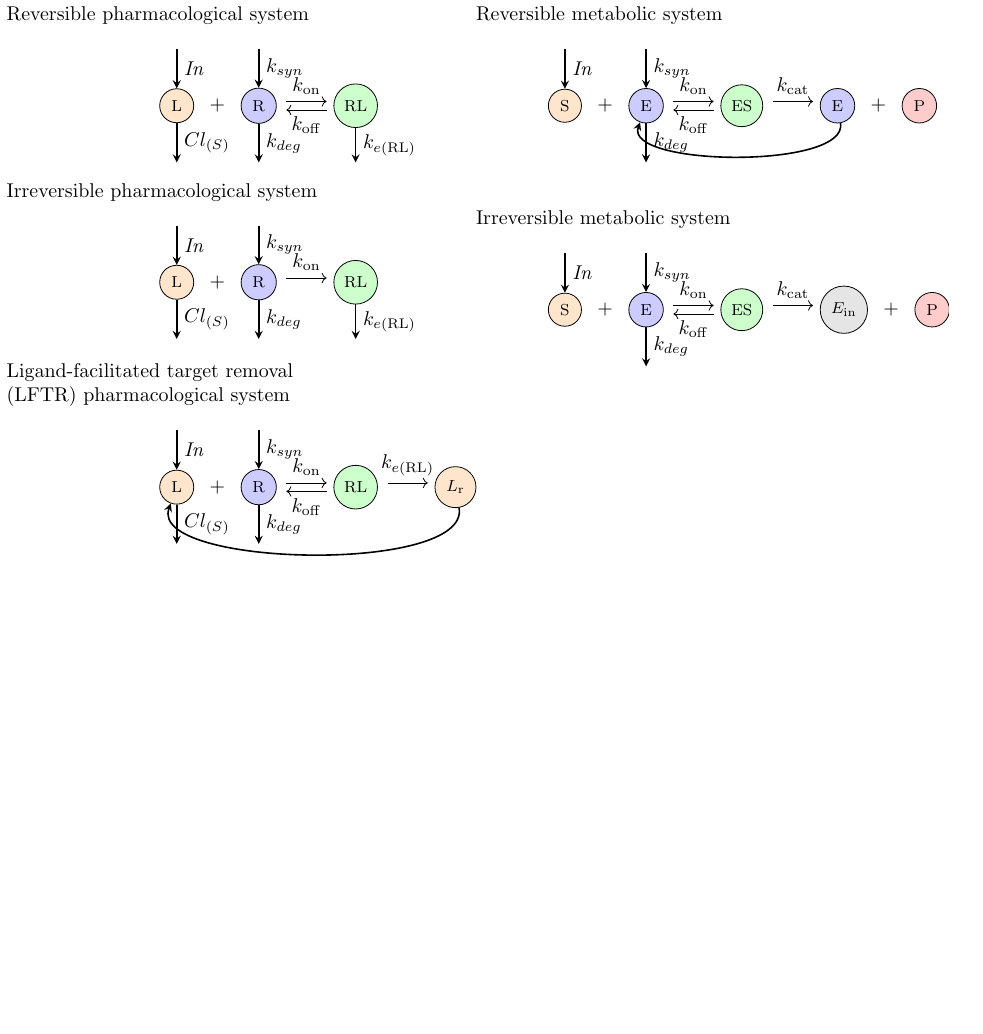
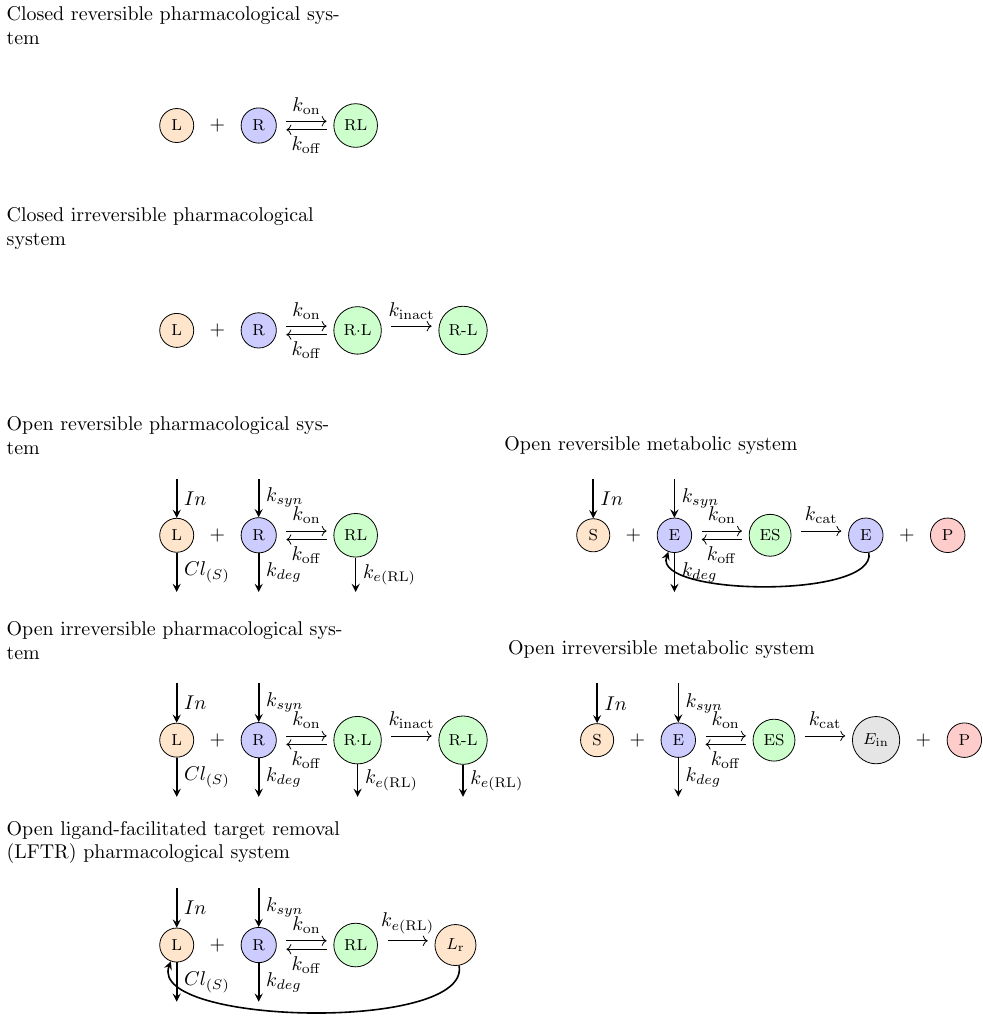
Before and after one commit to Accio/2025-03-protein-turnover-review, a LaTeX figure (open-models.tex): the whole page, the shorter picture padded with empty space. Compiled offline with pdfLaTeX.

Commit message:
updated open models

```diff
--- a/open-models.tex
+++ b/open-models.tex
@@ -15,8 +15,48 @@
     texts/.style={text width=6cm, align=left}
 ]
 
+% reaction 0: closed, reversible models
+
+\node[species, fill=orange!20] (LC) {L};
+\node[right=0.15cm of LC] (plusC) {$+$};
+\node[species, fill=blue!20, right=0.15cm of plusC] (RC) {R};
+\node[species, fill=green!20, right=1cm of RC] (RLC) {RL};
+
+%--- Reversible arrows with k_on / k_off
+\draw[myleftarrow]
+  ($(RC.east)+(0.1,0.075)$) --
+  node[above] {$k_{\mathrm{on}}$}
+  ($(RLC.west)+(-0.05,0.075)$);
+
+\draw[myrightarrow]
+  ($(RLC.west)+(-0.05,-0.075)$) --
+  node[below] {$k_{\mathrm{off}}$}
+  ($(RC.east)+(0.1,-0.075)$);
+
+% reaction 0r: closed, irreversible (e.g. covalent) system
+\node[species, fill=orange!20, below=3cm of LC] (LCI) {L};
+\node[right=0.15cm of LCI] (plusCI) {$+$};
+\node[species, fill=blue!20, right=0.15cm of plusCI] (RCI) {R};
+\node[species, fill=green!20, right=1cm of RCI] (RLCI) {R$\cdot$L};
+\node[species, fill=green!20, right=1cm of RLCI] (inactRLCI) {R-L};
+
+\draw[myleftarrow]
+  ($(RCI.east)+(0.1,0.075)$) --
+  node[above] {$k_{\mathrm{on}}$}
+  ($(RLCI.west)+(-0.05,0.075)$);
+
+\draw[myrightarrow]
+  ($(RLCI.west)+(-0.05,-0.075)$) --
+  node[below] {$k_{\mathrm{off}}$}
+  ($(RCI.east)+(0.1,-0.075)$);
+
+\draw[myleftarrow]
+  ($(RLCI.east)+(0.1,0.075)$) --
+  node[above] {$k_{\mathrm{inact}}$}
+  ($(inactRLCI.west)+(-0.05,0.075)$);
+
 % reaction 1: open, reversible systems
-\node[species, fill=orange!20] (L) {L};
+\node[species, fill=orange!20, below=3cm of LCI] (L) {L};
 \node[right=0.15cm of L] (plus) {$+$};
 \node[species, fill=blue!20, right=0.15cm of plus] (R) {R};
 \node[species, fill=green!20, right=1cm of R] (RL) {RL};
@@ -32,28 +72,38 @@
   node[below] {$k_{\mathrm{off}}$}
   ($(R.east)+(0.1,-0.075)$);
 
-\draw[myinarrow] (L) -- node[right] {\textit{In}} ++(0, 1);
+\draw[myinarrow] (L) -- node[right] {$In$} ++(0, 1);
 \draw[myoutarrow] (L) -- node[right] {$Cl_{(S)}$} ++(0,-1);
 \draw[myinarrow] (R) -- node[right] {$k_{syn}$} ++(0, 1);
 \draw[myoutarrow] (R) -- node[right] {$k_{deg}$} ++(0,-1);
-\draw[myoutarrow] (RL) -- node[right] {$k_{e(\text{RL)}}$} ++(0,-1);
+\draw[myoutarrow] (RL) -- node[right] {$k_{e\text{(RL)}}$} ++(0,-1);
 
 % reaction 2: open, irreversible systems
-\node[species, fill=orange!20, below=2.5cm of L] (L2) {L};
+\node[species, fill=orange!20, below=3cm of L] (L2) {L};
 \node[right=0.15cm of L2] (plus2) {$+$};
 \node[species, fill=blue!20, right=0.15cm of plus2] (R2) {R};
-\node[species, fill=green!20, right=1cm of R2] (RL2) {RL};
+\node[species, fill=green!20, right=1cm of R2] (RL2) {R$\cdot$L};
+\node[species, fill=green!20, right=1cm of RL2] (RL2I) {R-L};
 
 \draw[myleftarrow]
   ($(R2.east)+(0.1,0.075)$) --
   node[above] {$k_{\mathrm{on}}$}
   ($(RL2.west)+(-0.05,0.075)$);
+\draw[myrightarrow]
+  ($(RL2.west)+(-0.05,-0.075)$) --
+  node[below] {$k_{\mathrm{off}}$}
+  ($(R2.east)+(0.1,-0.075)$);
+\draw[myleftarrow]
+  ($(RL2.east)+(0.1,0.075)$) --
+  node[above] {$k_{\mathrm{inact}}$}
+  ($(RL2I.west)+(-0.05,0.075)$);
 
-\draw[myinarrow] (L2) -- node[right] {\textit{In}} ++(0, 1);
+\draw[myinarrow] (L2) -- node[right] {$In$} ++(0, 1);
 \draw[myoutarrow] (L2) -- node[right] {$Cl_{(S)}$} ++(0,-1);
 \draw[myinarrow] (R2) -- node[right] {$k_{syn}$} ++(0, 1);
 \draw[myoutarrow] (R2) -- node[right] {$k_{deg}$} ++(0,-1);
-\draw[myoutarrow] (RL2) -- node[right] {$k_{e(\text{RL)}}$} ++(0,-1);
+\draw[myoutarrow] (RL2) -- node[right] {$k_{e\text{(RL)}}$} ++(0,-1);
+\draw[myoutarrow] (RL2I) -- node[right] {$k_{e\text{(RL)}}$} ++(0,-1);
 
 % reaction 3: Ligand-facilitated target removal
 \node[species, fill=orange!20, below=3cm of L2] (L3) {L};
@@ -104,13 +154,13 @@
   node[above] {$k_{\mathrm{cat}}$}
   ($(Er.west)+(-0.05,0.075)$);
 
-\draw[myinarrow] (S) -- node[right] {\textit{In}} ++(0, 1);
+\draw[myinarrow] (S) -- node[right] {$In$} ++(0, 1);
 \draw[myinarrow] (E) -- node[right] {$k_{syn}$} ++(0, 1);
 \draw[myoutarrow] (E) -- node[right] {$k_{deg}$} ++(0,-1);
 \draw[myoutarrow] (Er) to[out=-80,in=-110,looseness=0.6] (E);
 
 % reaction 5: irreversible metabolic system
-\node[species, fill=orange!20, below=3cm of S] (S2) {S};
+\node[species, fill=orange!20, right=3.5cm of RL2] (S2) {S};
 \node[right=0.15cm of S2] (plus5) {$+$};
 \node[species, fill=blue!20, right=0.15cm of plus5] (E2) {E};
 \node[species, fill=green!20, right=1cm of E2] (ES2) {ES};
@@ -131,16 +181,21 @@
   node[above] {$k_{\mathrm{cat}}$}
   ($(Einact.west)+(-0.05,0.075)$);
 
-\draw[myinarrow] (S2) -- node[right] {\textit{In}} ++(0, 1);
+\draw[myinarrow] (S2) -- node[right] {$In$} ++(0, 1);
 \draw[myinarrow] (E2) -- node[right] {$k_{syn}$} ++(0, 1);
 \draw[myoutarrow] (E2) -- node[right] {$k_{deg}$} ++(0,-1);
 
+
+
+
 % text annotations
-\node[texts, above=1.0cm of L] {Reversible pharmacological system};
-\node[texts, above=1.0cm of L2] {Irreversible pharmacological system};
-\node[texts, above=1.0cm of L3] {Ligand-facilitated target removal (LFTR) pharmacological system};
-\node[texts, above=1.0cm of E] {Reversible metabolic system};
-\node[texts, above=1.0cm of E2] {Irreversible metabolic system};
+\node[texts, above=1.0cm of LC] {Closed reversible pharmacological system};
+\node[texts, above=1.0cm of LCI] {Closed irreversible pharmacological system};
+\node[texts, above=1.0cm of L] {Open reversible pharmacological system};
+\node[texts, above=1.0cm of L2] {Open irreversible pharmacological system};
+\node[texts, above=1.0cm of L3] {Open ligand-facilitated target removal (LFTR) pharmacological system};
+\node[texts, above=1.0cm of E] {Open reversible metabolic system};
+\node[texts, above=1.0cm of E2] {Open irreversible metabolic system};
 
 \end{tikzpicture}
 \end{document}
```
Also changed, not shown: figures/open-models.pdf, open-models.tex (6 more changed lines).
